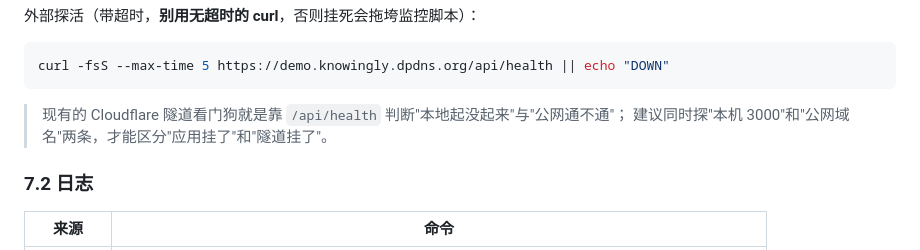
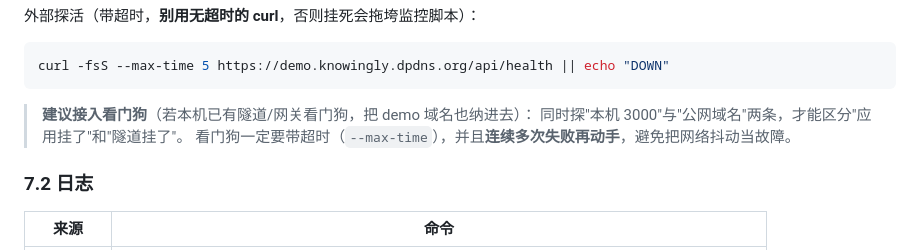
Before and after one commit to xfjsssq/beimingda, a Markdown page: 部署与运维.md, the part around the change. Drawn GitHub-style.

Commit message:
docs(ops): 探活段改为建议口径（不臆断既有看门狗行为）

````diff
--- a/部署与运维.md
+++ b/部署与运维.md
@@ -193,8 +193,9 @@ npm run verify  # 跨模块集成：逐个真调 MCP 工具 + 6 页 + HTTP 路
 curl -fsS --max-time 5 https://demo.knowingly.dpdns.org/api/health || echo "DOWN"
 ```
 
-> 现有的 Cloudflare 隧道看门狗就是靠 `/api/health` 判断"本地起没起来"与"公网通不通"；
-> 建议同时探"本机 3000"和"公网域名"两条，才能区分"应用挂了"和"隧道挂了"。
+> **建议接入看门狗**（若本机已有隧道/网关看门狗，把 demo 域名也纳进去）：
+> 同时探"本机 3000"与"公网域名"两条，才能区分"应用挂了"和"隧道挂了"。
+> 看门狗一定要带超时（`--max-time`），并且**连续多次失败再动手**，避免把网络抖动当故障。
 
 ### 7.2 日志
 
````
